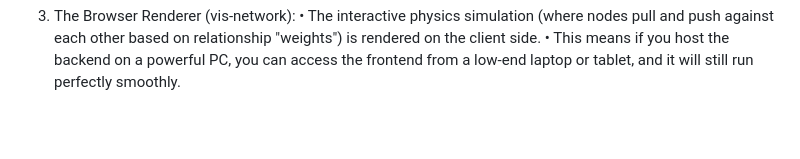
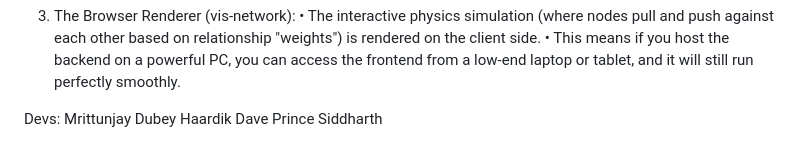
Before and after one commit to JayD108/God-S-EYE-v2.0, a Markdown page: readme.md, the part around the change. GitHub-like rendering; blank space fills up the shorter version.

```diff
--- a/readme.md
+++ b/readme.md
@@ -117,3 +117,8 @@ This ecosystem is designed to intelligently distribute the workload across your
 3. The Browser Renderer (vis-network):
 • The interactive physics simulation (where nodes pull and push against each other based on relationship "weights") is rendered on the client side.
 • This means if you host the backend on a powerful PC, you can access the frontend from a low-end laptop or tablet, and it will still run perfectly smoothly.
+
+Devs:
+Mrittunjay Dubey
+Haardik Dave
+Prince Siddharth
```
